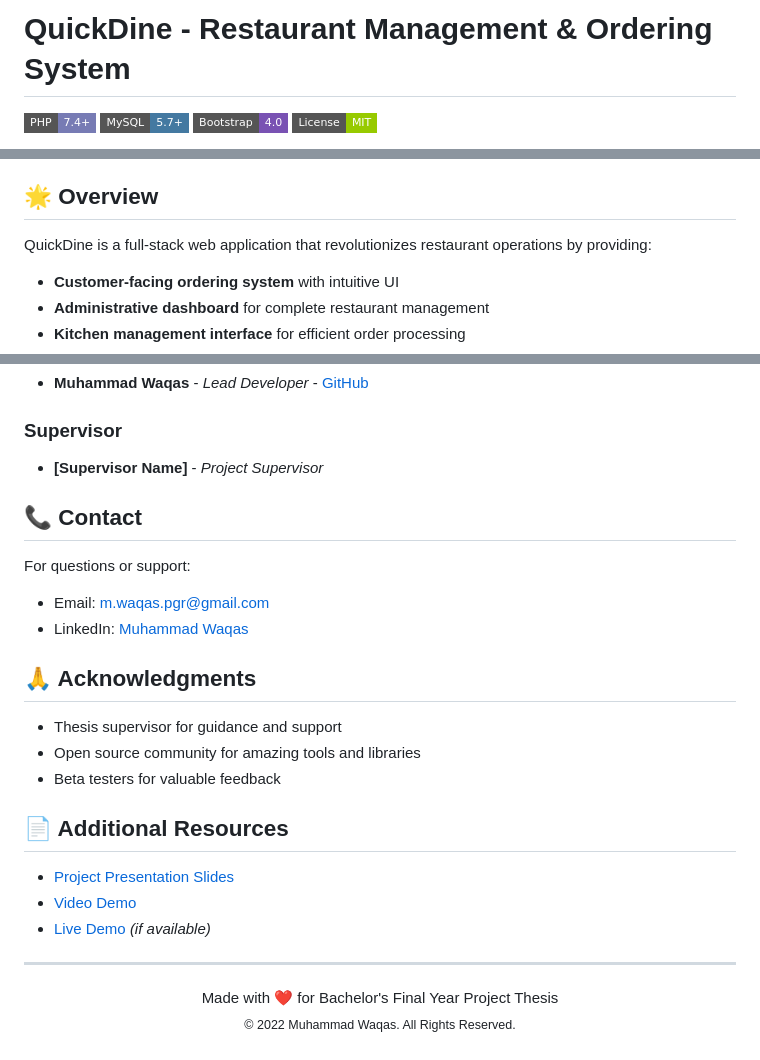
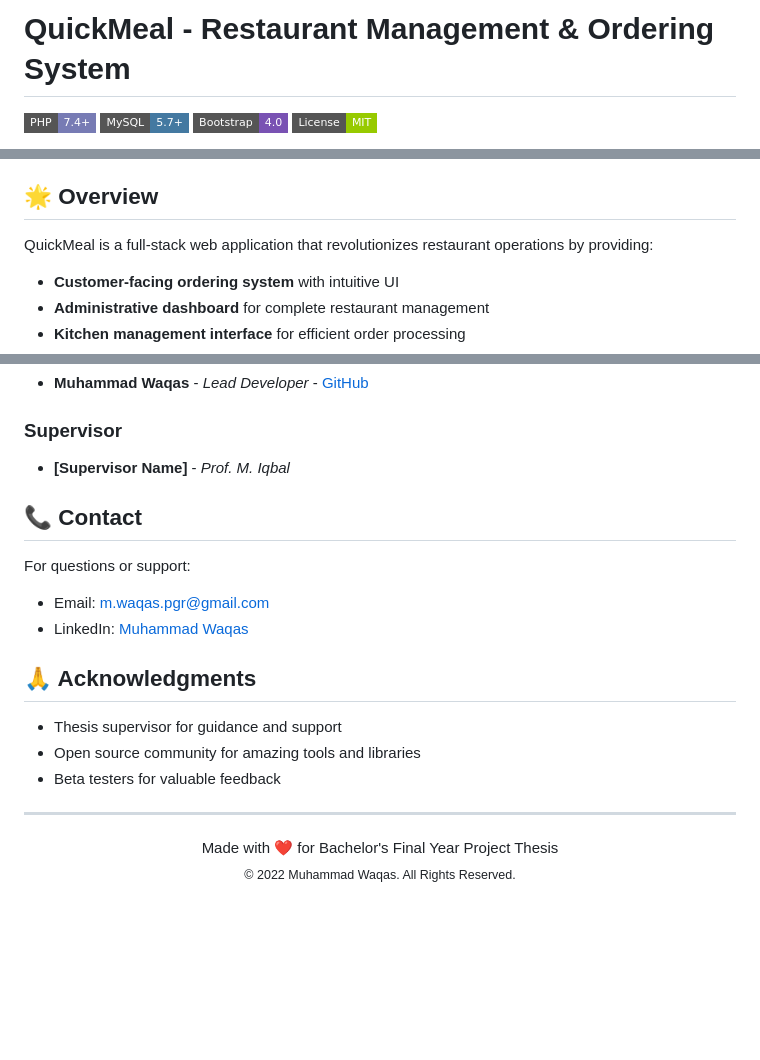
Before and after one commit to mwaqasviki/bachelor-project-thesis, a Markdown page: README.md, 3 parts joined by grey strips. Drawn GitHub-style; badges without logos; blank space fills up the shorter version.

```diff
--- a/README.md
+++ b/README.md
@@ -1,4 +1,4 @@
-# QuickDine - Restaurant Management & Ordering System
+# QuickMeal - Restaurant Management & Ordering System
 
 [![PHP](https://img.shields.io/badge/PHP-7.4%2B-777BB4?style=flat-square&logo=php&logoColor=white)](https://php.net)
 [![MySQL](https://img.shields.io/badge/MySQL-5.7%2B-4479A1?style=flat-square&logo=mysql&logoColor=white)](https://mysql.com)
@@ -29,7 +29,7 @@ A comprehensive restaurant management system with integrated sales prediction ca
 
 ## 🌟 Overview
 
-QuickDine is a full-stack web application that revolutionizes restaurant operations by providing:
+QuickMeal is a full-stack web application that revolutionizes restaurant operations by providing:
 - **Customer-facing ordering system** with intuitive UI
 - **Administrative dashboard** for complete restaurant management
 - **Kitchen management interface** for efficient order processing
@@ -418,7 +418,7 @@ Please report security vulnerabilities to: m.waqas.pgr@gmail.com
 - **Muhammad Waqas** - *Lead Developer* - [GitHub](https://github.com/mwaqasviki)
 
 ### Supervisor
-- **[Supervisor Name]** - *Project Supervisor*
+- **[Supervisor Name]** - *Prof. M. Iqbal*
 
 ## 📞 Contact
 
@@ -432,16 +432,11 @@ For questions or support:
 - Open source community for amazing tools and libraries
 - Beta testers for valuable feedback
 
-## 📄 Additional Resources
-
-- [Project Presentation Slides](https://docs.google.com/presentation/d/[PRESENTATION-ID]/edit?usp=sharing)
-- [Video Demo](https://www.youtube.com/watch?v=[VIDEO-ID])
-- [Live Demo](https://quickdine.demo.com) *(if available)*
-
 ---
 
 <p align="center">
   Made with ❤️ for Bachelor's Final Year Project Thesis
   <br>
   <sub>© 2022 Muhammad Waqas. All Rights Reserved.</sub>
+
 </p>
```
Also changed, not shown: other parts of README.md (+4 -4 lines).
